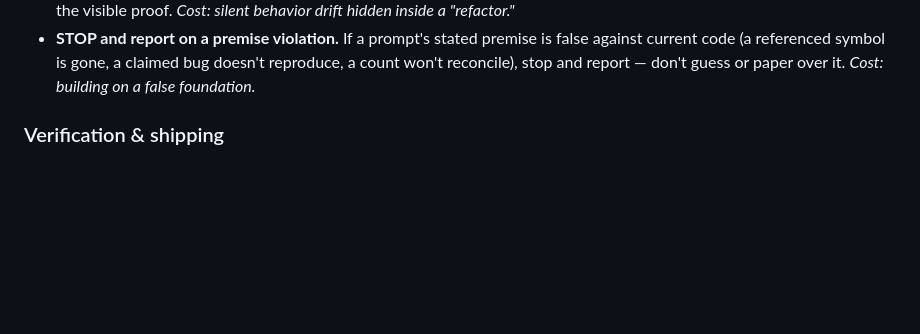
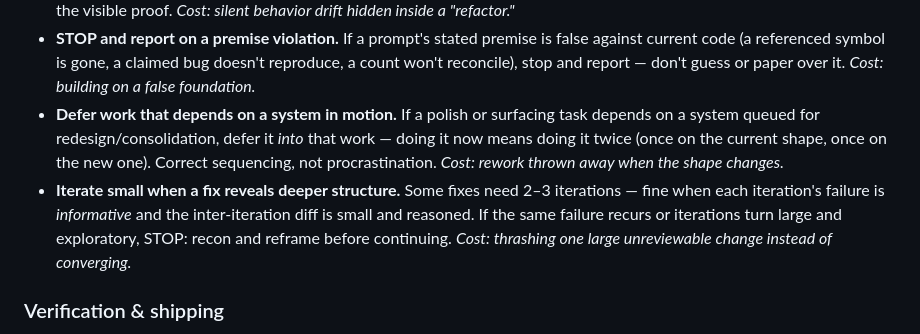
Before and after one commit to robertsunho/hanafuda-deckbuilder, a Markdown page: docs/process/ENGINEERING_RULES.md, the part around the change. Drawn GitHub-style; blank space fills up the shorter version.

Commit message:
docs: migrate live PHASE_3_LESSONS heuristics into ENGINEERING_RULES §A
Two unique forward-applicable rules appended (defer-when-system-in-motion;
iterate-small-on-deeper-structure); rest of PHASE_3_LESSONS confirmed
already-captured/obsolete/historical. PHASE_3_LESSONS now safe to archive in
the restructure. Robert's design-defaults flagged for deliberate CLAUDE.md
addition (not auto-applied).

Co-Authored-By: Claude Opus 4.8 (1M context) <noreply@anthropic.com>

```diff
--- a/docs/process/ENGINEERING_RULES.md
+++ b/docs/process/ENGINEERING_RULES.md
@@ -48,6 +48,14 @@ Each rule, then one line on the cost it prevents.
 - **STOP and report on a premise violation.** If a prompt's stated premise is false against current code (a
   referenced symbol is gone, a claimed bug doesn't reproduce, a count won't reconcile), stop and report —
   don't guess or paper over it. *Cost: building on a false foundation.*
+- **Defer work that depends on a system in motion.** If a polish or surfacing task depends on a system
+  queued for redesign/consolidation, defer it *into* that work — doing it now means doing it twice (once on
+  the current shape, once on the new one). Correct sequencing, not procrastination. *Cost: rework thrown
+  away when the shape changes.*
+- **Iterate small when a fix reveals deeper structure.** Some fixes need 2–3 iterations — fine when each
+  iteration's failure is *informative* and the inter-iteration diff is small and reasoned. If the same
+  failure recurs or iterations turn large and exploratory, STOP: recon and reframe before continuing.
+  *Cost: thrashing one large unreviewable change instead of converging.*
 
 ### Verification & shipping
 
```
